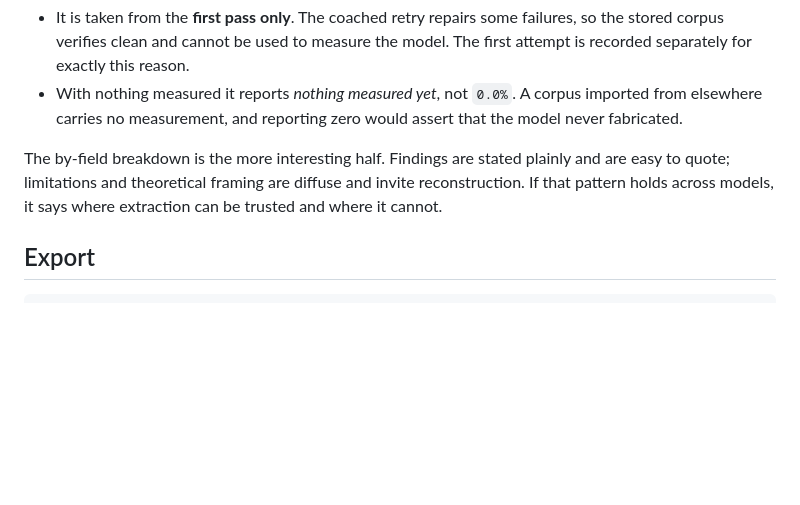
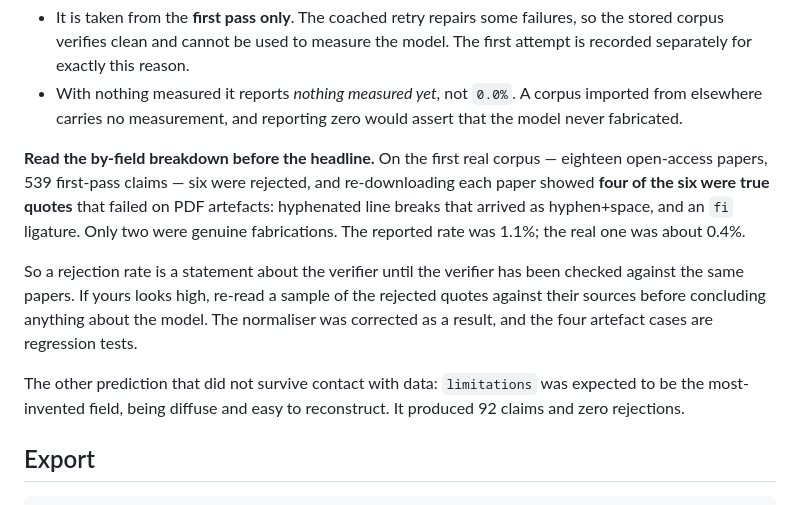
Before and after one commit to bhanneke/E2ER-project, a Markdown page: docs/CORPUS.md, the part around the change. Drawn GitHub-style; blank space fills up the shorter version.

```diff
--- a/docs/CORPUS.md
+++ b/docs/CORPUS.md
@@ -145,10 +145,22 @@ Two things make the number trustworthy:
   imported from elsewhere carries no measurement, and reporting zero would
   assert that the model never fabricated.
 
-The by-field breakdown is the more interesting half. Findings are stated plainly
-and are easy to quote; limitations and theoretical framing are diffuse and
-invite reconstruction. If that pattern holds across models, it says where
-extraction can be trusted and where it cannot.
+**Read the by-field breakdown before the headline.** On the first real corpus —
+eighteen open-access papers, 539 first-pass claims — six were rejected, and
+re-downloading each paper showed **four of the six were true quotes** that failed
+on PDF artefacts: hyphenated line breaks that arrived as hyphen+space, and an
+`fi` ligature. Only two were genuine fabrications. The reported rate was 1.1%;
+the real one was about 0.4%.
+
+So a rejection rate is a statement about the verifier until the verifier has
+been checked against the same papers. If yours looks high, re-read a sample of
+the rejected quotes against their sources before concluding anything about the
+model. The normaliser was corrected as a result, and the four artefact cases are
+regression tests.
+
+The other prediction that did not survive contact with data: `limitations` was
+expected to be the most-invented field, being diffuse and easy to reconstruct.
+It produced 92 claims and zero rejections.
 
 ## Export
 
```
Also changed, not shown: docs/STRUCTURED_REVIEWS.md (+15 -4 lines).
